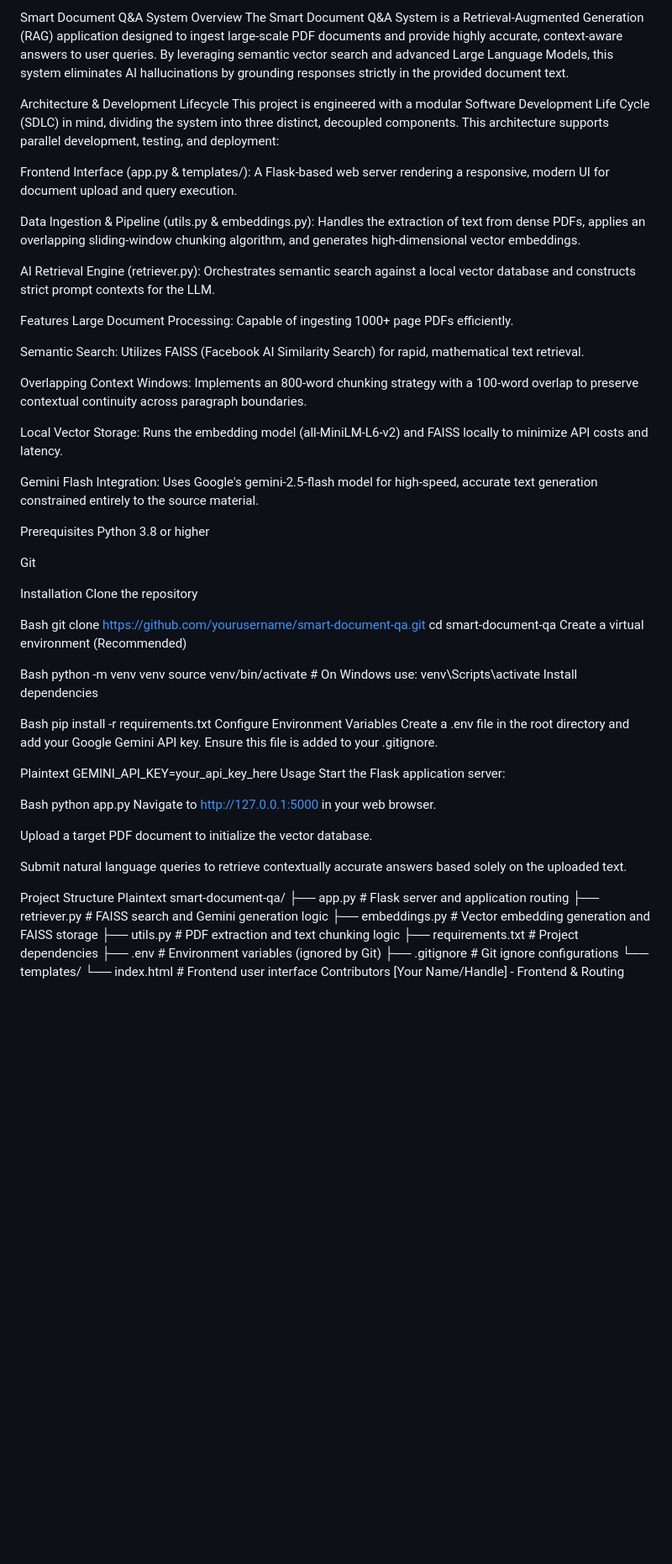
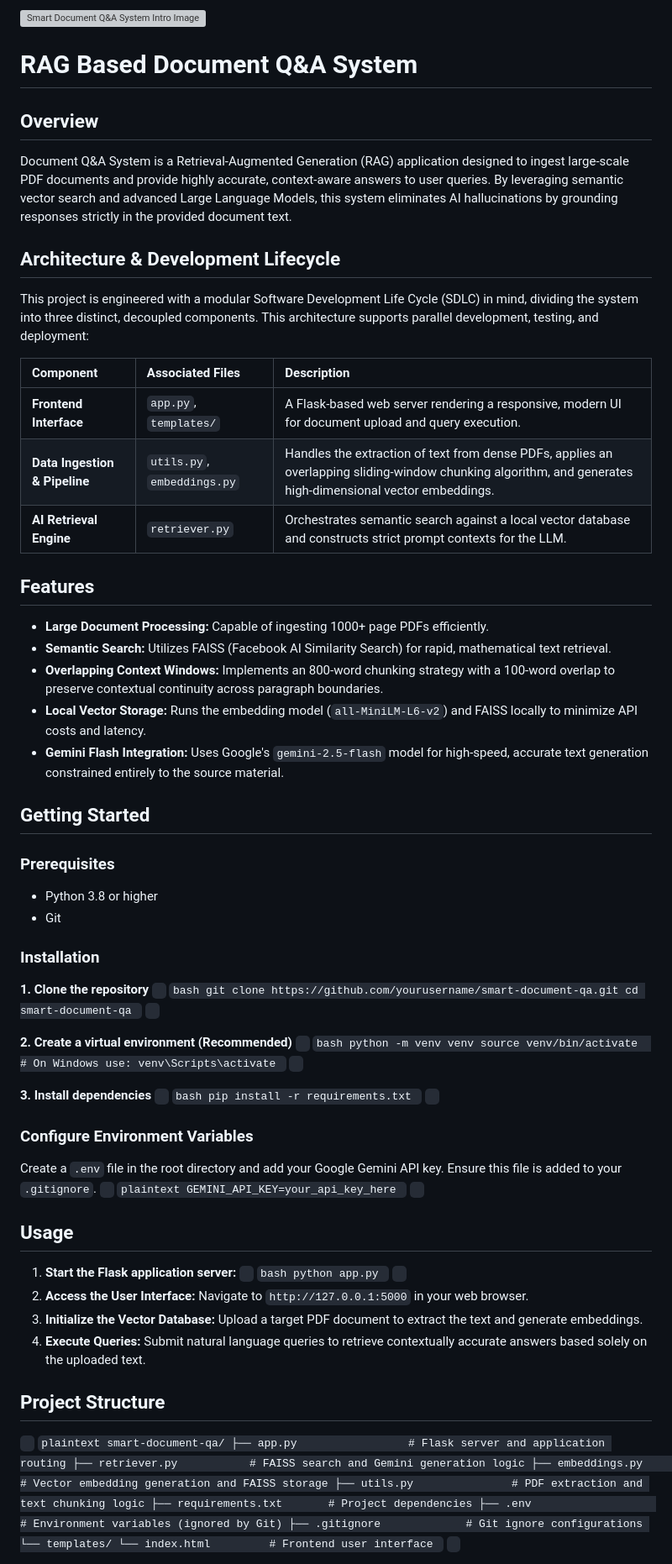
Before and after one commit to ParvePalial/RAG-based-TextBook-Q-A-system, a Markdown page: README.md, the part around one of its changes. Shown at 84% size. Drawn GitHub-style; blank space fills up the shorter version; grey boxes are pictures that could not be loaded.

Commit message:
Update README with new sections and formatting

```diff
--- a/README.md
+++ b/README.md
@@ -1,65 +1,69 @@
-Smart Document Q&A System
-Overview
-The Smart Document Q&A System is a Retrieval-Augmented Generation (RAG) application designed to ingest large-scale PDF documents and provide highly accurate, context-aware answers to user queries. By leveraging semantic vector search and advanced Large Language Models, this system eliminates AI hallucinations by grounding responses strictly in the provided document text.
+![Smart Document Q&A System Intro Image](https://via.placeholder.com/1200x400.png?text=Smart+Document+Q%26A+System)
 
-Architecture & Development Lifecycle
+# RAG Based Document Q&A System
+
+## Overview
+Document Q&A System is a Retrieval-Augmented Generation (RAG) application designed to ingest large-scale PDF documents and provide highly accurate, context-aware answers to user queries. By leveraging semantic vector search and advanced Large Language Models, this system eliminates AI hallucinations by grounding responses strictly in the provided document text.
+
+## Architecture & Development Lifecycle
 This project is engineered with a modular Software Development Life Cycle (SDLC) in mind, dividing the system into three distinct, decoupled components. This architecture supports parallel development, testing, and deployment:
 
-Frontend Interface (app.py & templates/): A Flask-based web server rendering a responsive, modern UI for document upload and query execution.
+| Component | Associated Files | Description |
+| :--- | :--- | :--- |
+| **Frontend Interface** | `app.py`, `templates/` | A Flask-based web server rendering a responsive, modern UI for document upload and query execution. |
+| **Data Ingestion & Pipeline** | `utils.py`, `embeddings.py` | Handles the extraction of text from dense PDFs, applies an overlapping sliding-window chunking algorithm, and generates high-dimensional vector embeddings. |
+| **AI Retrieval Engine** | `retriever.py` | Orchestrates semantic search against a local vector database and constructs strict prompt contexts for the LLM. |
 
-Data Ingestion & Pipeline (utils.py & embeddings.py): Handles the extraction of text from dense PDFs, applies an overlapping sliding-window chunking algorithm, and generates high-dimensional vector embeddings.
+## Features
+* **Large Document Processing:** Capable of ingesting 1000+ page PDFs efficiently.
+* **Semantic Search:** Utilizes FAISS (Facebook AI Similarity Search) for rapid, mathematical text retrieval.
+* **Overlapping Context Windows:** Implements an 800-word chunking strategy with a 100-word overlap to preserve contextual continuity across paragraph boundaries.
+* **Local Vector Storage:** Runs the embedding model (`all-MiniLM-L6-v2`) and FAISS locally to minimize API costs and latency.
+* **Gemini Flash Integration:** Uses Google's `gemini-2.5-flash` model for high-speed, accurate text generation constrained entirely to the source material.
 
-AI Retrieval Engine (retriever.py): Orchestrates semantic search against a local vector database and constructs strict prompt contexts for the LLM.
+## Getting Started
 
-Features
-Large Document Processing: Capable of ingesting 1000+ page PDFs efficiently.
+### Prerequisites
+* Python 3.8 or higher
+* Git
 
-Semantic Search: Utilizes FAISS (Facebook AI Similarity Search) for rapid, mathematical text retrieval.
+### Installation
 
-Overlapping Context Windows: Implements an 800-word chunking strategy with a 100-word overlap to preserve contextual continuity across paragraph boundaries.
-
-Local Vector Storage: Runs the embedding model (all-MiniLM-L6-v2) and FAISS locally to minimize API costs and latency.
-
-Gemini Flash Integration: Uses Google's gemini-2.5-flash model for high-speed, accurate text generation constrained entirely to the source material.
-
-Prerequisites
-Python 3.8 or higher
-
-Git
-
-Installation
-Clone the repository
-
-Bash
+**1. Clone the repository**
+` ` `bash
 git clone https://github.com/yourusername/smart-document-qa.git
 cd smart-document-qa
-Create a virtual environment (Recommended)
+` ` `
 
-Bash
+**2. Create a virtual environment (Recommended)**
+` ` `bash
 python -m venv venv
 source venv/bin/activate  # On Windows use: venv\Scripts\activate
-Install dependencies
+` ` `
 
-Bash
+**3. Install dependencies**
+` ` `bash
 pip install -r requirements.txt
-Configure Environment Variables
-Create a .env file in the root directory and add your Google Gemini API key. Ensure this file is added to your .gitignore.
+` ` `
 
-Plaintext
+### Configure Environment Variables
+Create a `.env` file in the root directory and add your Google Gemini API key. Ensure this file is added to your `.gitignore`.
+` ` `plaintext
 GEMINI_API_KEY=your_api_key_here
-Usage
-Start the Flask application server:
+` ` `
 
-Bash
-python app.py
-Navigate to http://127.0.0.1:5000 in your web browser.
+## Usage
 
-Upload a target PDF document to initialize the vector database.
+1. **Start the Flask application server:**
+   ` ` `bash
+   python app.py
+   ` ` `
+2. **Access the User Interface:** Navigate to `http://127.0.0.1:5000` in your web browser.
+3. **Initialize the Vector Database:** Upload a target PDF document to extract the text and generate embeddings.
+4. **Execute Queries:** Submit natural language queries to retrieve contextually accurate answers based solely on the uploaded text.
 
-Submit natural language queries to retrieve contextually accurate answers based solely on the uploaded text.
-
-Project Structure
-Plaintext
+## Project Structure
+` ` `plaintext
 smart-document-qa/
 ├── app.py                 # Flask server and application routing
 ├── retriever.py           # FAISS search and Gemini generation logic
@@ -70,6 +74,5 @@ smart-document-qa/
 ├── .gitignore             # Git ignore configurations
 └── templates/
     └── index.html         # Frontend user interface
-Contributors
-[Your Name/Handle] - Frontend & Routing
+` ` `
 
```
Also changed, not shown: other parts of README.md (+2 -6 lines).
